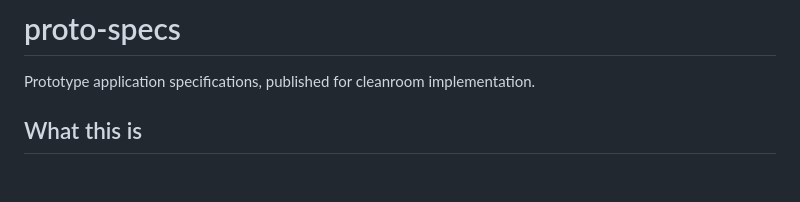
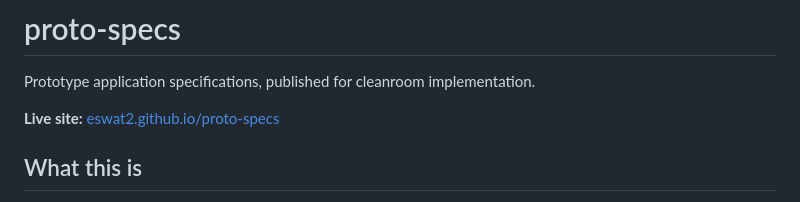
Before and after one commit to eswat2/proto-specs, a Markdown page: README.md, the part around the change. GitHub-like rendering; blank space fills up the shorter version.

Commit message:
Link the live Pages site from the README
Co-Authored-By: Claude Sonnet 5 <noreply@anthropic.com>

```diff
--- a/README.md
+++ b/README.md
@@ -1,6 +1,8 @@
 # proto-specs
 
 Prototype application specifications, published for cleanroom implementation.
+
+**Live site:** [eswat2.github.io/proto-specs](https://eswat2.github.io/proto-specs/)
 
 ## What this is
 
```
